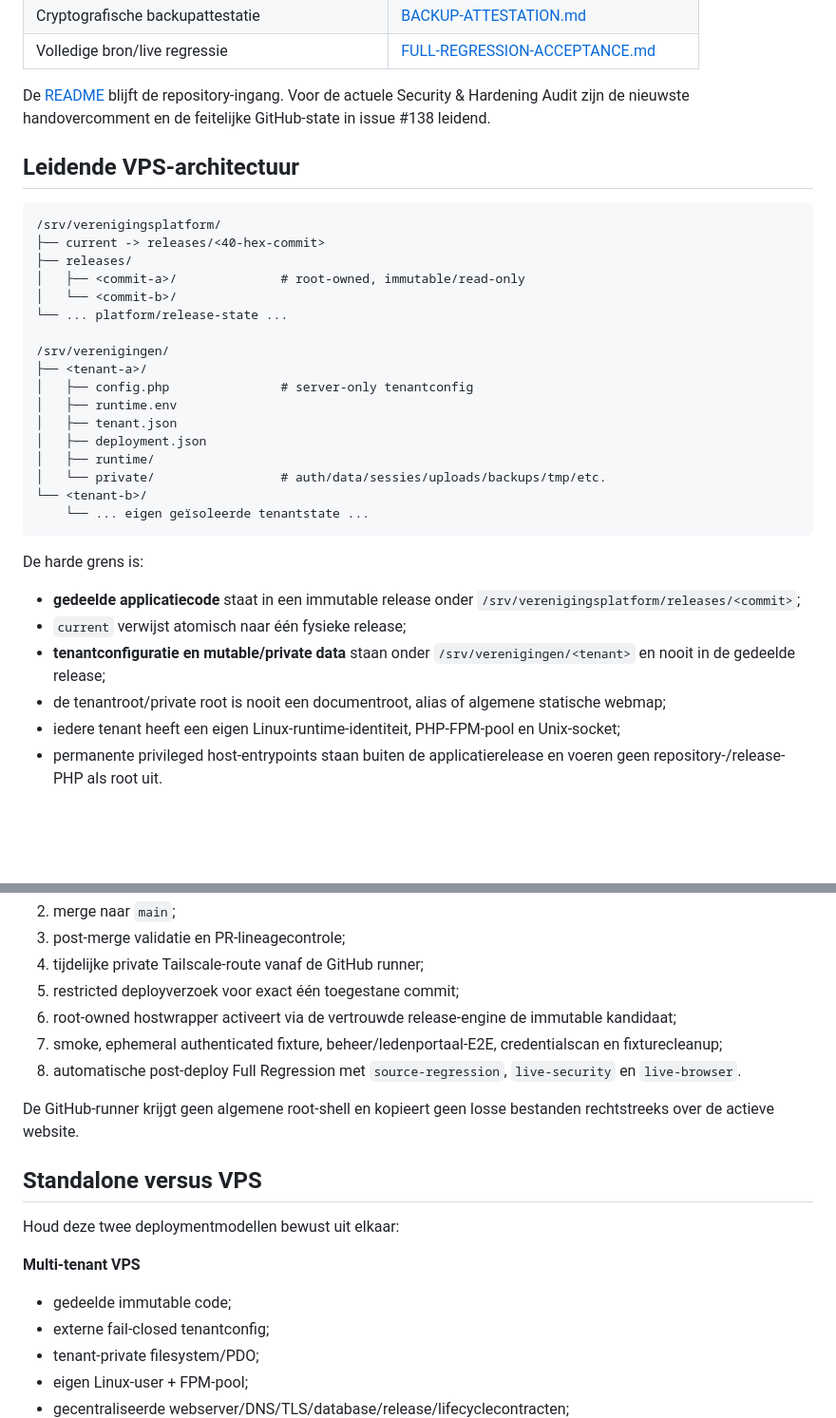
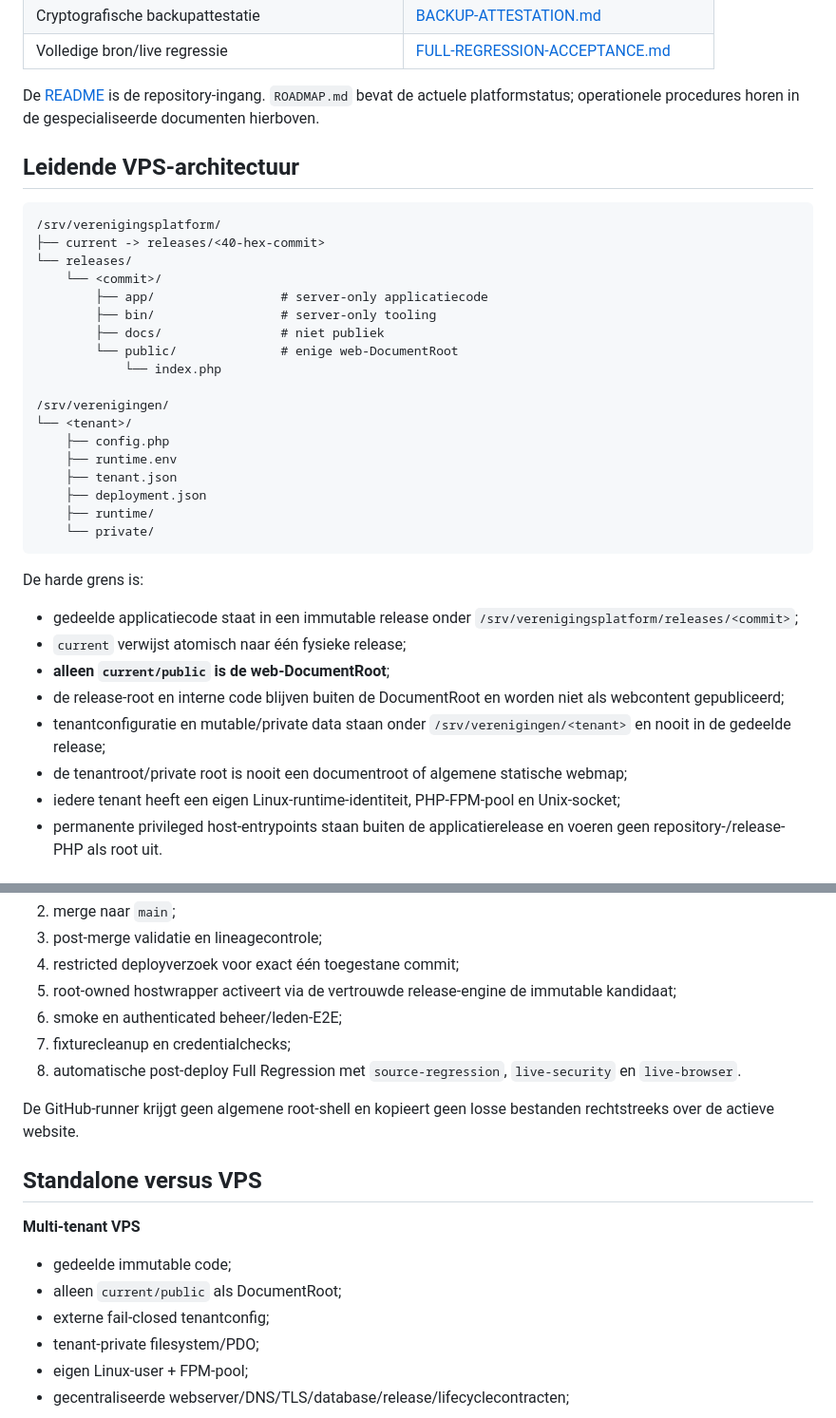
Before and after one commit to pjaminon-bit/RC045test, a Markdown page: docs/VPS-DEPLOYMENT.md, 2 parts joined by grey strips. Shown at 95% size. GitHub-like rendering; blank space fills up the shorter version.

Commit message:
Docs: align deployment index with public-root contract (#308)

````diff
--- a/docs/VPS-DEPLOYMENT.md
+++ b/docs/VPS-DEPLOYMENT.md
@@ -28,36 +28,39 @@ Gebruik dit bestand voor de samenhang en ga voor concrete procedures naar de ges
 | Cryptografische backupattestatie | [BACKUP-ATTESTATION.md](BACKUP-ATTESTATION.md) |
 | Volledige bron/live regressie | [FULL-REGRESSION-ACCEPTANCE.md](FULL-REGRESSION-ACCEPTANCE.md) |
 
-De [README](../README.md) blijft de repository-ingang. Voor de actuele Security & Hardening Audit zijn de nieuwste handovercomment en de feitelijke GitHub-state in issue #138 leidend.
+De [README](../README.md) is de repository-ingang. `ROADMAP.md` bevat de actuele platformstatus; operationele procedures horen in de gespecialiseerde documenten hierboven.
 
 ## Leidende VPS-architectuur
 
 ```text
 /srv/verenigingsplatform/
 ├── current -> releases/<40-hex-commit>
-├── releases/
-│   ├── <commit-a>/              # root-owned, immutable/read-only
-│   └── <commit-b>/
-└── ... platform/release-state ...
+└── releases/
+    └── <commit>/
+        ├── app/                 # server-only applicatiecode
+        ├── bin/                 # server-only tooling
+        ├── docs/                # niet publiek
+        └── public/              # enige web-DocumentRoot
+            └── index.php
 
 /srv/verenigingen/
-├── <tenant-a>/
-│   ├── config.php               # server-only tenantconfig
-│   ├── runtime.env
-│   ├── tenant.json
-│   ├── deployment.json
-│   ├── runtime/
-│   └── private/                 # auth/data/sessies/uploads/backups/tmp/etc.
-└── <tenant-b>/
-    └── ... eigen geïsoleerde tenantstate ...
+└── <tenant>/
+    ├── config.php
+    ├── runtime.env
+    ├── tenant.json
+    ├── deployment.json
+    ├── runtime/
+    └── private/
 ```
 
 De harde grens is:
 
-- **gedeelde applicatiecode** staat in een immutable release onder `/srv/verenigingsplatform/releases/<commit>`;
+- gedeelde applicatiecode staat in een immutable release onder `/srv/verenigingsplatform/releases/<commit>`;
 - `current` verwijst atomisch naar één fysieke release;
-- **tenantconfiguratie en mutable/private data** staan onder `/srv/verenigingen/<tenant>` en nooit in de gedeelde release;
-- de tenantroot/private root is nooit een documentroot, alias of algemene statische webmap;
+- **alleen `current/public` is de web-DocumentRoot**;
+- de release-root en interne code blijven buiten de DocumentRoot en worden niet als webcontent gepubliceerd;
+- tenantconfiguratie en mutable/private data staan onder `/srv/verenigingen/<tenant>` en nooit in de gedeelde release;
+- de tenantroot/private root is nooit een documentroot of algemene statische webmap;
 - iedere tenant heeft een eigen Linux-runtime-identiteit, PHP-FPM-pool en Unix-socket;
 - permanente privileged host-entrypoints staan buiten de applicatierelease en voeren geen repository-/release-PHP als root uit.
 
@@ -134,19 +129,18 @@ Voor `RC045test` is `GITHUB-VPS-TEST-DEPLOYMENT.md` leidend. De normale keten is
 2. merge naar `main`;
-3. post-merge validatie en PR-lineagecontrole;
-4. tijdelijke private Tailscale-route vanaf de GitHub runner;
-5. restricted deployverzoek voor exact één toegestane commit;
-6. root-owned hostwrapper activeert via de vertrouwde release-engine de immutable kandidaat;
-7. smoke, ephemeral authenticated fixture, beheer/ledenportaal-E2E, credentialscan en fixturecleanup;
+3. post-merge validatie en lineagecontrole;
+4. restricted deployverzoek voor exact één toegestane commit;
+5. root-owned hostwrapper activeert via de vertrouwde release-engine de immutable kandidaat;
+6. smoke en authenticated beheer/leden-E2E;
+7. fixturecleanup en credentialchecks;
 8. automatische post-deploy Full Regression met `source-regression`, `live-security` en `live-browser`.
 
 De GitHub-runner krijgt geen algemene root-shell en kopieert geen losse bestanden rechtstreeks over de actieve website.
 
 ## Standalone versus VPS
 
-Houd deze twee deploymentmodellen bewust uit elkaar:
-
 **Multi-tenant VPS**
 - gedeelde immutable code;
+- alleen `current/public` als DocumentRoot;
 - externe fail-closed tenantconfig;
 - tenant-private filesystem/PDO;
 - eigen Linux-user + FPM-pool;
````
Also changed, not shown: other parts of docs/VPS-DEPLOYMENT.md (+17 -25 lines).
